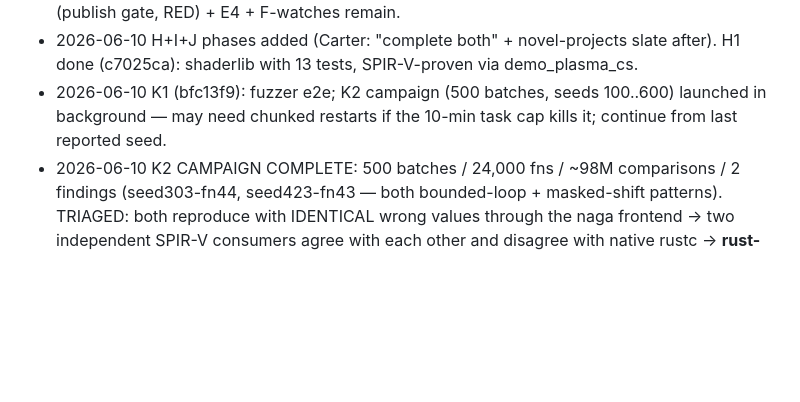
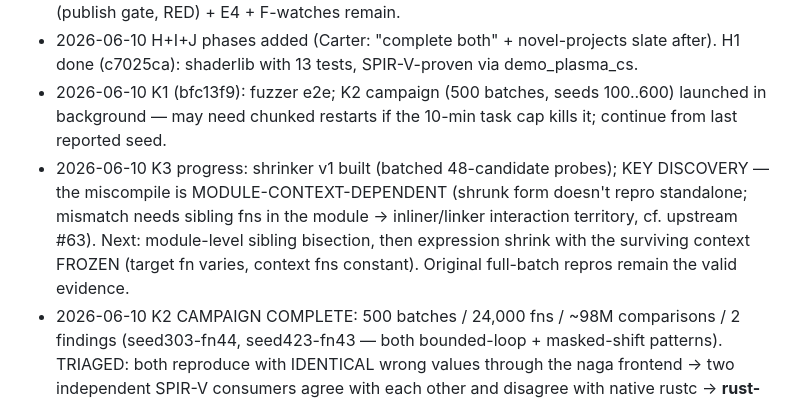
Before and after one commit to botBehavior/rustgpu-bench, a Markdown page: PLAN.md, the part around the change. Drawn GitHub-style; blank space fills up the shorter version.

Commit message:
plan: K3 context-dependence discovery logged
Co-Authored-By: Ferra <Ferra@Fable5>

```diff
--- a/PLAN.md
+++ b/PLAN.md
@@ -229,6 +229,7 @@ and look are Rust source.
 - 2026-06-10 G2+G3: sim verified GPU-vs-CPU (1-agent bit-identical both paths); web sim live at /sim.html — 256k agents @ 12.4 ms/frame headless-verified, wasm fallback works. Only G4 (publish gate, RED) + E4 + F-watches remain.
 - 2026-06-10 H+I+J phases added (Carter: "complete both" + novel-projects slate after). H1 done (c7025ca): shaderlib with 13 tests, SPIR-V-proven via demo_plasma_cs.
 - 2026-06-10 K1 (bfc13f9): fuzzer e2e; K2 campaign (500 batches, seeds 100..600) launched in background — may need chunked restarts if the 10-min task cap kills it; continue from last reported seed.
+- 2026-06-10 K3 progress: shrinker v1 built (batched 48-candidate probes); KEY DISCOVERY — the miscompile is MODULE-CONTEXT-DEPENDENT (shrunk form doesn't repro standalone; mismatch needs sibling fns in the module → inliner/linker interaction territory, cf. upstream #63). Next: module-level sibling bisection, then expression shrink with the surviving context FROZEN (target fn varies, context fns constant). Original full-batch repros remain the valid evidence.
 - 2026-06-10 K2 CAMPAIGN COMPLETE: 500 batches / 24,000 fns / ~98M comparisons / 2 findings (seed303-fn44, seed423-fn43 — both bounded-loop + masked-shift patterns). TRIAGED: both reproduce with IDENTICAL wrong values through the naga frontend → two independent SPIR-V consumers agree with each other and disagree with native rustc → **rust-gpu codegen miscompile confirmed**, not a driver bug. Repros preserved in findings/ (committed). Next: implement shrinker (--shrink mode), minimize both, then upstream issue draft (RED).
 - 2026-06-10 #614 now 9 comments: Firestar99 ran 2048²×32spp throughput — RADV at scale: rust-gpu v1 25.2ms vs hand 18.4ms (1.37×), **render_v2 18.2ms = PARITY** (by-value variant matters at scale on RADV!); nazar-pc's check question answered in-thread. Reply draft needs rewrite (v2 finding + current trusted-module API name); still permission-blocked for posting.
 - 2026-06-10 K2 FIRST FINDING at ~12k fns: mismatch-seed303-fn44 (nested masked shifts in bounded loop) — native rustc CONFIRMS interpreter, GPU result wrong. Triage pending (K3): shrink + naga-path + qptr cross-tests to split rust-gpu codegen vs NVIDIA driver. Do NOT report upstream until shrunk + triaged (drafts/ + RED).
```
